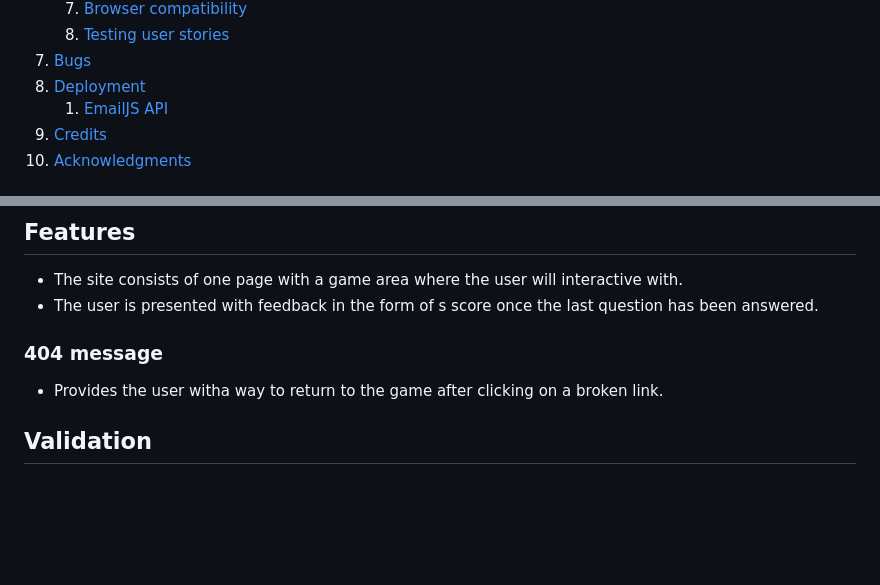
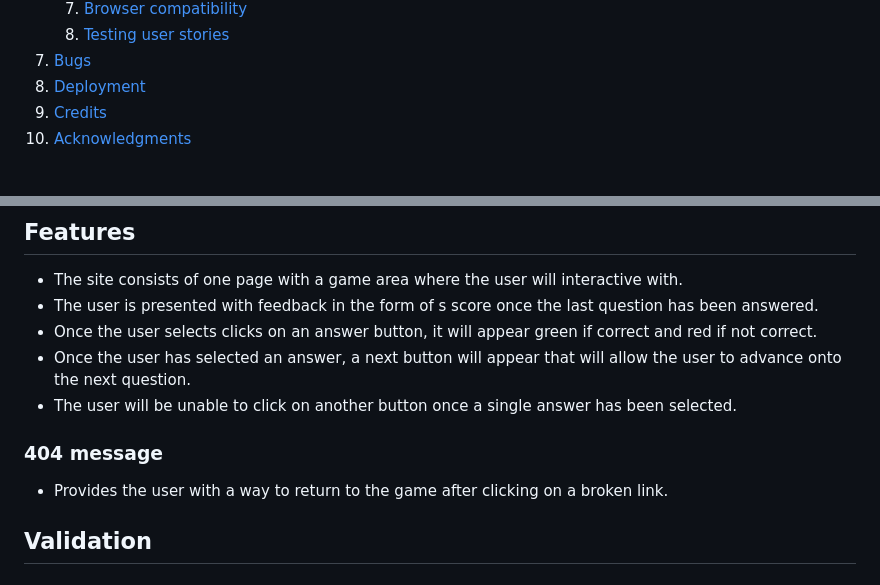
Before and after one commit to MichaelRay2/Project-2-, a Markdown page: README.md, 2 parts joined by grey strips. GitHub-like rendering; blank space fills up the shorter version.

Commit message:
Added some features

```diff
--- a/README.md
+++ b/README.md
@@ -35,7 +35,6 @@
     8. [Testing user stories](#testing-user-stories)
 8. [Bugs](#Bugs)
 9. [Deployment](#deployment)
-    1. [EmailJS API](#emailjs-api)
 10. [Credits](#credits)
 11. [Acknowledgments](#acknowledgments)
 
@@ -106,9 +105,12 @@ The page is structured in a user-friendly and intuitive way.
 ## Features
 - The site consists of one page with a game area where the user will interactive with.
 - The user is presented with feedback in the form of s score once the last question has been answered.
+- Once the user selects clicks on an answer button, it will appear green if correct and red if not correct.
+- Once the user has selected an answer, a next button will appear that will allow the user to advance onto the next question.
+- The user will be unable to click on another button once a single answer has been selected.
 
 ### 404 message
-- Provides the user witha way to return to the game after clicking on a broken link.
+- Provides the user with a way to return to the game after clicking on a broken link.
 
 ## Validation
 
```
Also changed, not shown: other parts of README.md (+2 -2 lines).
